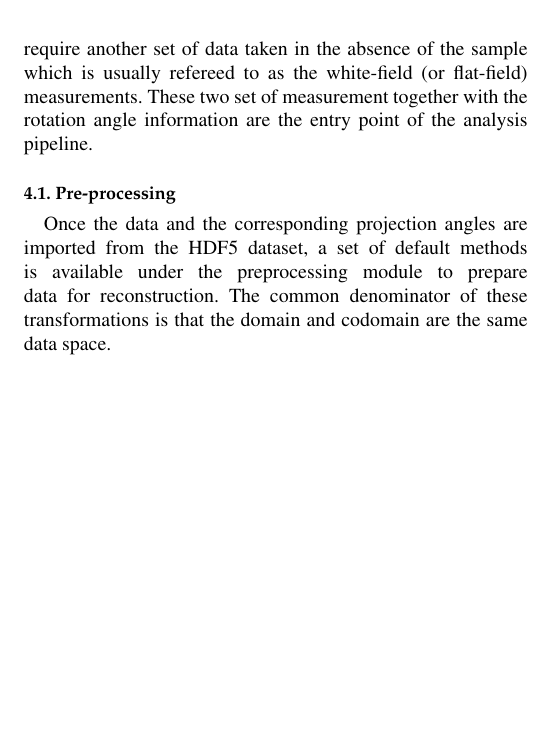
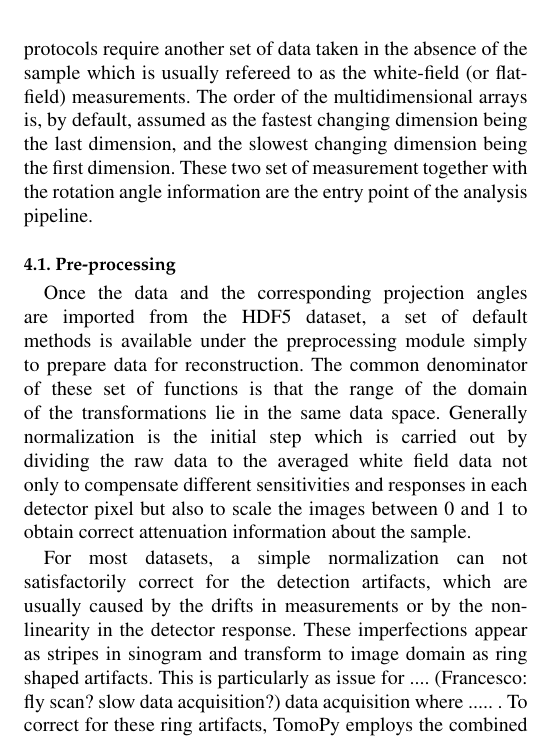
Before and after one commit to decarlof/tomopy_paper, a LaTeX document (tomopy.tex): part of one column of page 2 of 3, cut so that both start at the same text, the shorter picture padded with empty space. The pictures show the PDF file tomopy.pdf that the author committed with the source.

Commit message:
intro to ring removal

```diff
--- a/tomopy.tex
+++ b/tomopy.tex
@@ -96,11 +96,13 @@ Tomographic data processing at synchrotrons is essentially modular in nature suc
 
 \section{Methods}
 
-In synchrotron tomography, the imaging sample is placed in the beam path and the x-ray intensity profiles (also called tomograms or projections) are acquired by rotating the sample during x-ray exposure. Almost all data acquisition protocols require another set of data taken in the absence of the sample which is usually refereed to as the white-field (or flat-field) measurements. These two set of measurement together with the rotation angle information are the entry point of the analysis pipeline.
+In synchrotron tomography, the imaging sample is placed in the beam path and the x-ray intensity profiles on the detector (also called tomograms or projections) are acquired by rotating the sample during x-ray exposure. Almost all data acquisition protocols require another set of data taken in the absence of the sample which is usually refereed to as the white-field (or flat-field) measurements. The order of the multidimensional arrays is, by default, assumed as the fastest changing dimension being the last dimension, and the slowest changing dimension being the first dimension. These two set of measurement together with the rotation angle information are the entry point of the analysis pipeline.
 
 \subsection{Pre-processing}
 
-Once the data and the corresponding projection angles are imported from the HDF5 dataset, a set of default methods is available under the preprocessing module to prepare data for reconstruction. The common denominator of these transformations is that the domain and codomain are the same data space.
+Once the data and the corresponding projection angles are imported from the HDF5 dataset, a set of default methods is available under the preprocessing module simply to prepare data for reconstruction. The common denominator of these set of functions is that the range of the domain of the transformations lie in the same data space. Generally normalization is the initial step which is carried out by dividing the raw data to the averaged white field data not only to compensate different sensitivities and responses in each detector pixel but also to scale the images between 0 and 1 to obtain correct attenuation information about the sample.
+
+For most datasets, a simple normalization can not satisfactorily correct for the detection artifacts, which are usually caused by the drifts in measurements or by the non-linearity in the detector response. These imperfections appear as stripes in sinogram and transform to image domain as ring shaped artifacts. This is particularly as issue for .... (Francesco: fly scan? slow data acquisition?) data acquisition where ..... . To correct for these ring artifacts, TomoPy employs the combined wavelet-Fourier filtering \cite{Munch:09} which is superior to many other filtering approaches in terms of robustness and conservation of image features. The method is essentially based on a set of transformations to condense the artifacts into a tiny region so that removal of them would not cause any deformations to actual features of the sample.
 
 TODO: wrap pre-processing methods more generally than explaining each in detail. Emphasize only the core points.
 
```
Also changed, not shown: tomopy.pdf.
